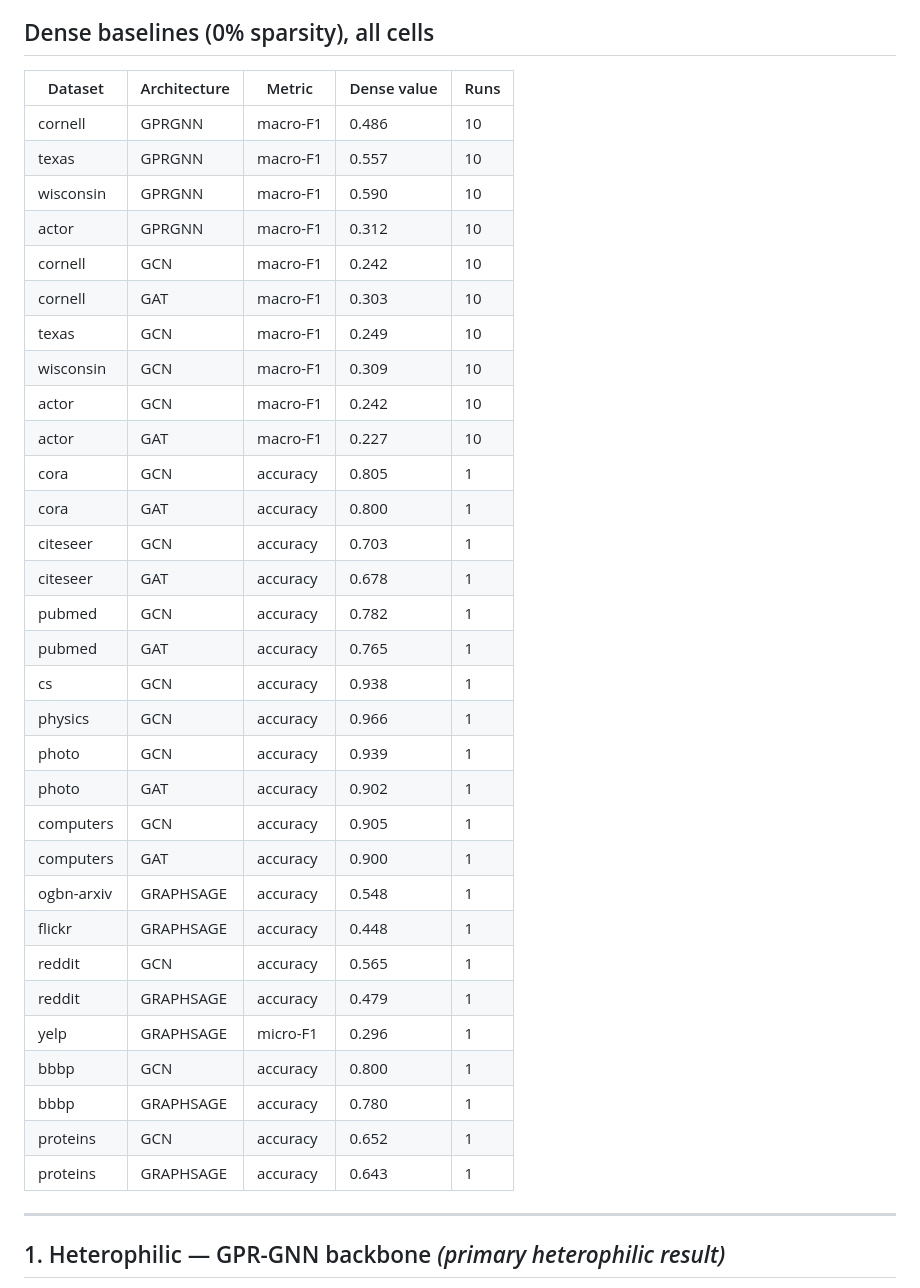
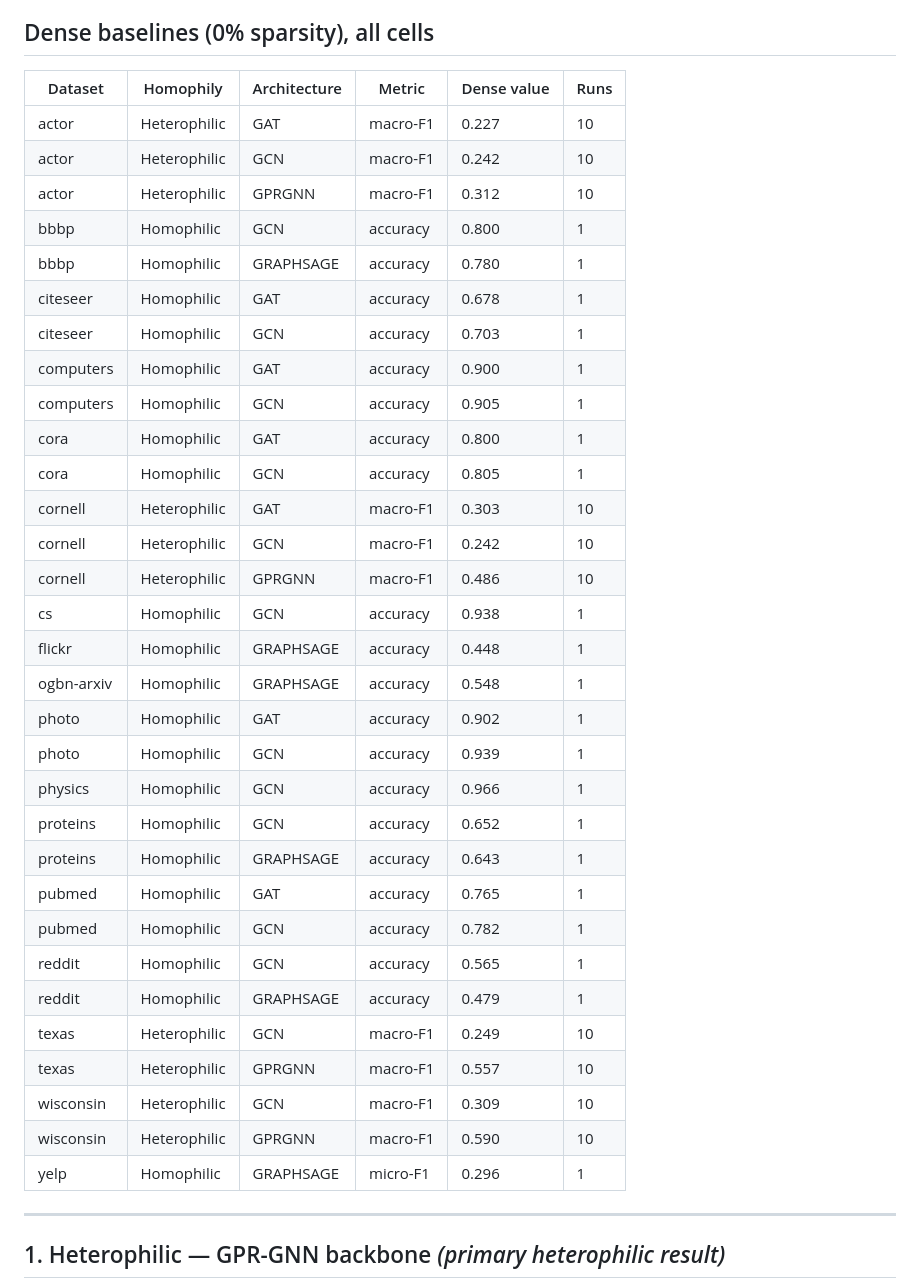
Before and after one commit to Mike-Mans/GNN-Pruning-Research, a Markdown page: results/results_comprehensive.md, the part around the change. GitHub-like rendering.

Commit message:
docs: dense baselines table — add homophily column, sort by dataset

```diff
--- a/results/results_comprehensive.md
+++ b/results/results_comprehensive.md
@@ -32,39 +32,39 @@ Heterophilic datasets (Cornell/Texas/Wisconsin/Actor) report **macro-F1**, the m
 
 ## Dense baselines (0% sparsity), all cells
 
-| Dataset | Architecture | Metric | Dense value | Runs |
-|---|---|---|---|---|
-| cornell | GPRGNN | macro-F1 | 0.486 | 10 |
-| texas | GPRGNN | macro-F1 | 0.557 | 10 |
-| wisconsin | GPRGNN | macro-F1 | 0.590 | 10 |
-| actor | GPRGNN | macro-F1 | 0.312 | 10 |
-| cornell | GCN | macro-F1 | 0.242 | 10 |
-| cornell | GAT | macro-F1 | 0.303 | 10 |
-| texas | GCN | macro-F1 | 0.249 | 10 |
-| wisconsin | GCN | macro-F1 | 0.309 | 10 |
-| actor | GCN | macro-F1 | 0.242 | 10 |
-| actor | GAT | macro-F1 | 0.227 | 10 |
-| cora | GCN | accuracy | 0.805 | 1 |
-| cora | GAT | accuracy | 0.800 | 1 |
-| citeseer | GCN | accuracy | 0.703 | 1 |
-| citeseer | GAT | accuracy | 0.678 | 1 |
-| pubmed | GCN | accuracy | 0.782 | 1 |
-| pubmed | GAT | accuracy | 0.765 | 1 |
-| cs | GCN | accuracy | 0.938 | 1 |
-| physics | GCN | accuracy | 0.966 | 1 |
-| photo | GCN | accuracy | 0.939 | 1 |
-| photo | GAT | accuracy | 0.902 | 1 |
-| computers | GCN | accuracy | 0.905 | 1 |
-| computers | GAT | accuracy | 0.900 | 1 |
-| ogbn-arxiv | GRAPHSAGE | accuracy | 0.548 | 1 |
-| flickr | GRAPHSAGE | accuracy | 0.448 | 1 |
-| reddit | GCN | accuracy | 0.565 | 1 |
-| reddit | GRAPHSAGE | accuracy | 0.479 | 1 |
-| yelp | GRAPHSAGE | micro-F1 | 0.296 | 1 |
-| bbbp | GCN | accuracy | 0.800 | 1 |
-| bbbp | GRAPHSAGE | accuracy | 0.780 | 1 |
-| proteins | GCN | accuracy | 0.652 | 1 |
-| proteins | GRAPHSAGE | accuracy | 0.643 | 1 |
+| Dataset | Homophily | Architecture | Metric | Dense value | Runs |
+|---|---|---|---|---|---|
+| actor | Heterophilic | GAT | macro-F1 | 0.227 | 10 |
+| actor | Heterophilic | GCN | macro-F1 | 0.242 | 10 |
+| actor | Heterophilic | GPRGNN | macro-F1 | 0.312 | 10 |
+| bbbp | Homophilic | GCN | accuracy | 0.800 | 1 |
+| bbbp | Homophilic | GRAPHSAGE | accuracy | 0.780 | 1 |
+| citeseer | Homophilic | GAT | accuracy | 0.678 | 1 |
+| citeseer | Homophilic | GCN | accuracy | 0.703 | 1 |
+| computers | Homophilic | GAT | accuracy | 0.900 | 1 |
+| computers | Homophilic | GCN | accuracy | 0.905 | 1 |
+| cora | Homophilic | GAT | accuracy | 0.800 | 1 |
+| cora | Homophilic | GCN | accuracy | 0.805 | 1 |
+| cornell | Heterophilic | GAT | macro-F1 | 0.303 | 10 |
+| cornell | Heterophilic | GCN | macro-F1 | 0.242 | 10 |
+| cornell | Heterophilic | GPRGNN | macro-F1 | 0.486 | 10 |
+| cs | Homophilic | GCN | accuracy | 0.938 | 1 |
+| flickr | Homophilic | GRAPHSAGE | accuracy | 0.448 | 1 |
+| ogbn-arxiv | Homophilic | GRAPHSAGE | accuracy | 0.548 | 1 |
+| photo | Homophilic | GAT | accuracy | 0.902 | 1 |
+| photo | Homophilic | GCN | accuracy | 0.939 | 1 |
+| physics | Homophilic | GCN | accuracy | 0.966 | 1 |
+| proteins | Homophilic | GCN | accuracy | 0.652 | 1 |
+| proteins | Homophilic | GRAPHSAGE | accuracy | 0.643 | 1 |
+| pubmed | Homophilic | GAT | accuracy | 0.765 | 1 |
+| pubmed | Homophilic | GCN | accuracy | 0.782 | 1 |
+| reddit | Homophilic | GCN | accuracy | 0.565 | 1 |
+| reddit | Homophilic | GRAPHSAGE | accuracy | 0.479 | 1 |
+| texas | Heterophilic | GCN | macro-F1 | 0.249 | 10 |
+| texas | Heterophilic | GPRGNN | macro-F1 | 0.557 | 10 |
+| wisconsin | Heterophilic | GCN | macro-F1 | 0.309 | 10 |
+| wisconsin | Heterophilic | GPRGNN | macro-F1 | 0.590 | 10 |
+| yelp | Homophilic | GRAPHSAGE | micro-F1 | 0.296 | 1 |
 
 ---
 
```
